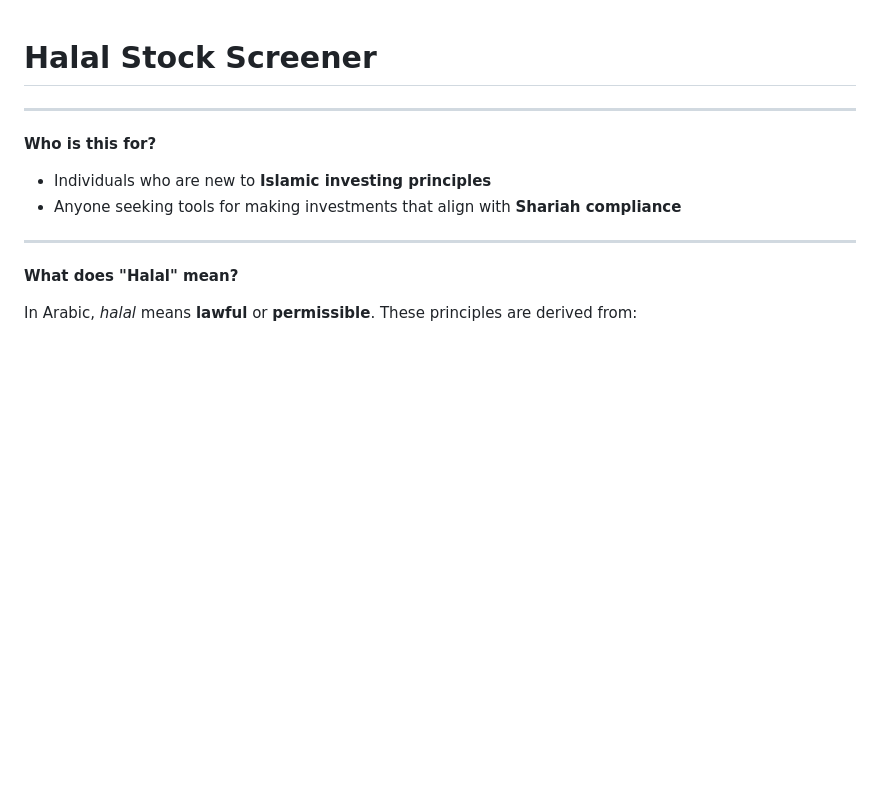
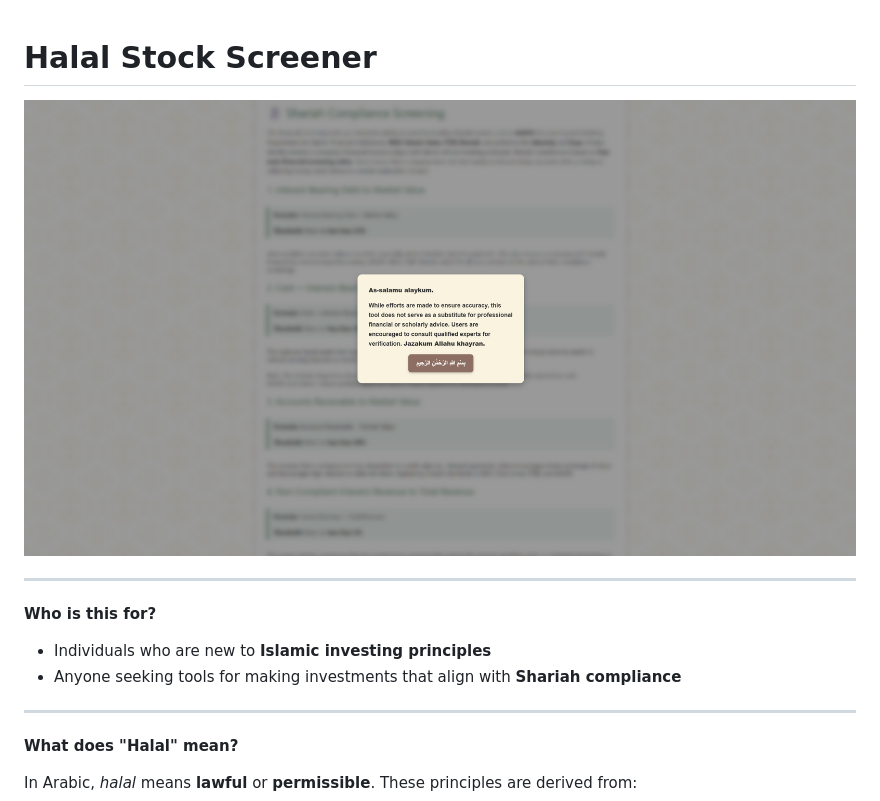
Before and after one commit to TeBossIzHere/HalalStockScreener, a Markdown page: README.md, the part around the change. Drawn GitHub-style; blank space fills up the shorter version.

Commit message:
Testing ReadMe Images

```diff
--- a/README.md
+++ b/README.md
@@ -1,5 +1,7 @@
 Halal Stock Screener
 ====================
+
+![PagePopUp](ReadMeImages/PagePopUp.png)
 
 ---
 
```
